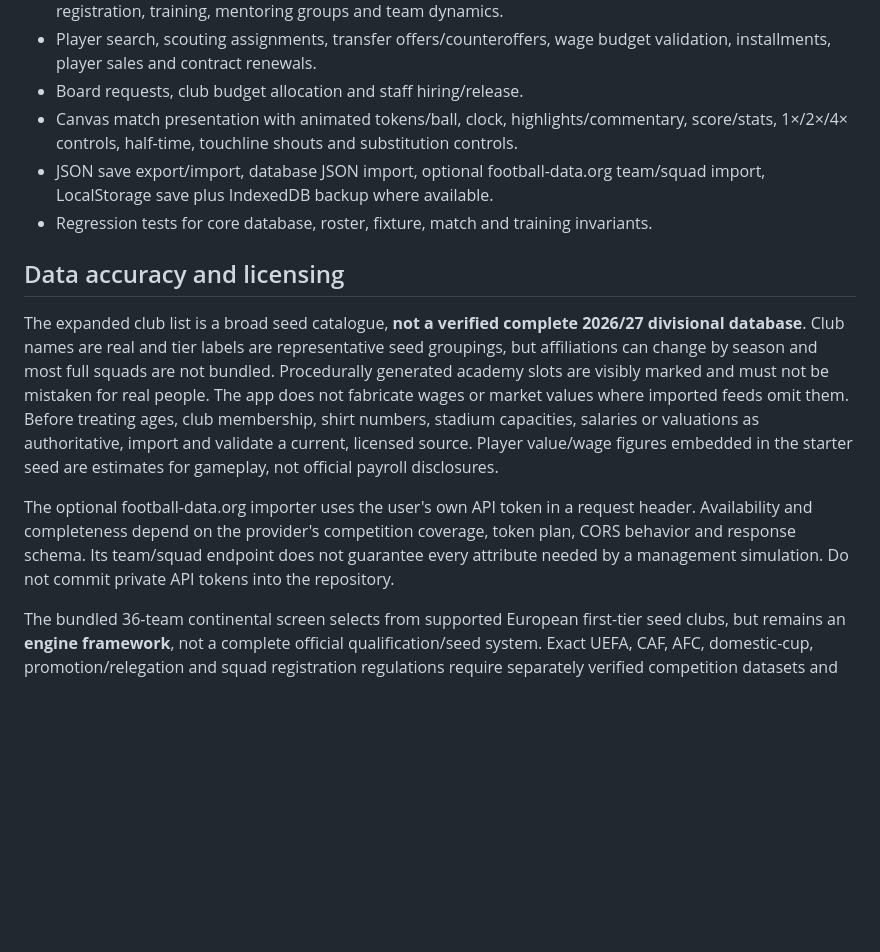
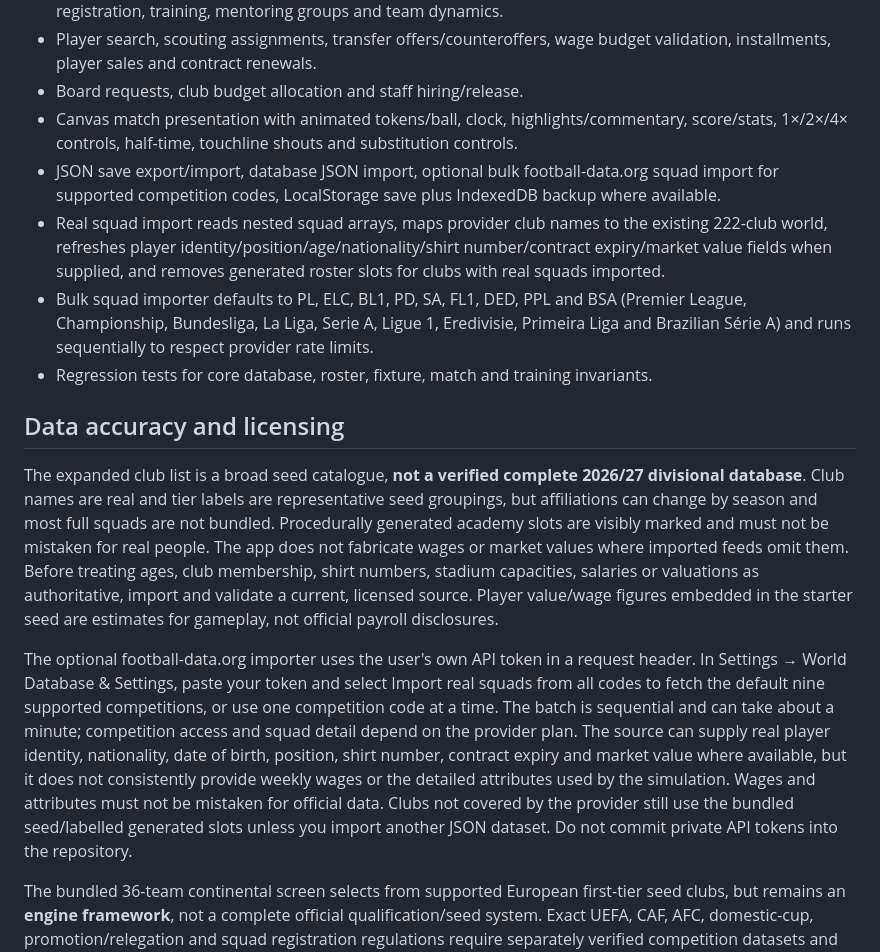
Before and after one commit to GeKa121111/Football-manger-, a Markdown page: README.md, the part around the change. Drawn GitHub-style; blank space fills up the shorter version.

Commit message:
Document real squad import workflow and coverage limits

```diff
--- a/README.md
+++ b/README.md
@@ -16,14 +16,16 @@ Open `index.html` through a static web server or publish the repository with Git
 - Player search, scouting assignments, transfer offers/counteroffers, wage budget validation, installments, player sales and contract renewals.
 - Board requests, club budget allocation and staff hiring/release.
 - Canvas match presentation with animated tokens/ball, clock, highlights/commentary, score/stats, 1×/2×/4× controls, half-time, touchline shouts and substitution controls.
-- JSON save export/import, database JSON import, optional football-data.org team/squad import, LocalStorage save plus IndexedDB backup where available.
+- JSON save export/import, database JSON import, optional bulk football-data.org squad import for supported competition codes, LocalStorage save plus IndexedDB backup where available.
+- Real squad import reads nested squad arrays, maps provider club names to the existing 222-club world, refreshes player identity/position/age/nationality/shirt number/contract expiry/market value fields when supplied, and removes generated roster slots for clubs with real squads imported.
+- Bulk squad importer defaults to PL, ELC, BL1, PD, SA, FL1, DED, PPL and BSA (Premier League, Championship, Bundesliga, La Liga, Serie A, Ligue 1, Eredivisie, Primeira Liga and Brazilian Série A) and runs sequentially to respect provider rate limits.
 - Regression tests for core database, roster, fixture, match and training invariants.
 
 ## Data accuracy and licensing
 
 The expanded club list is a broad seed catalogue, **not a verified complete 2026/27 divisional database**. Club names are real and tier labels are representative seed groupings, but affiliations can change by season and most full squads are not bundled. Procedurally generated academy slots are visibly marked and must not be mistaken for real people. The app does not fabricate wages or market values where imported feeds omit them. Before treating ages, club membership, shirt numbers, stadium capacities, salaries or valuations as authoritative, import and validate a current, licensed source. Player value/wage figures embedded in the starter seed are estimates for gameplay, not official payroll disclosures.
 
-The optional football-data.org importer uses the user's own API token in a request header. Availability and completeness depend on the provider's competition coverage, token plan, CORS behavior and response schema. Its team/squad endpoint does not guarantee every attribute needed by a management simulation. Do not commit private API tokens into the repository.
+The optional football-data.org importer uses the user's own API token in a request header. In Settings → World Database & Settings, paste your token and select Import real squads from all codes to fetch the default nine supported competitions, or use one competition code at a time. The batch is sequential and can take about a minute; competition access and squad detail depend on the provider plan. The source can supply real player identity, nationality, date of birth, position, shirt number, contract expiry and market value where available, but it does not consistently provide weekly wages or the detailed attributes used by the simulation. Wages and attributes must not be mistaken for official data. Clubs not covered by the provider still use the bundled seed/labelled generated slots unless you import another JSON dataset. Do not commit private API tokens into the repository.
 
 The bundled 36-team continental screen selects from supported European first-tier seed clubs, but remains an **engine framework**, not a complete official qualification/seed system. Exact UEFA, CAF, AFC, domestic-cup, promotion/relegation and squad registration regulations require separately verified competition datasets and rules. The initial cup framework is simplified. It should not be advertised as a complete, official league pyramid.
 
```
